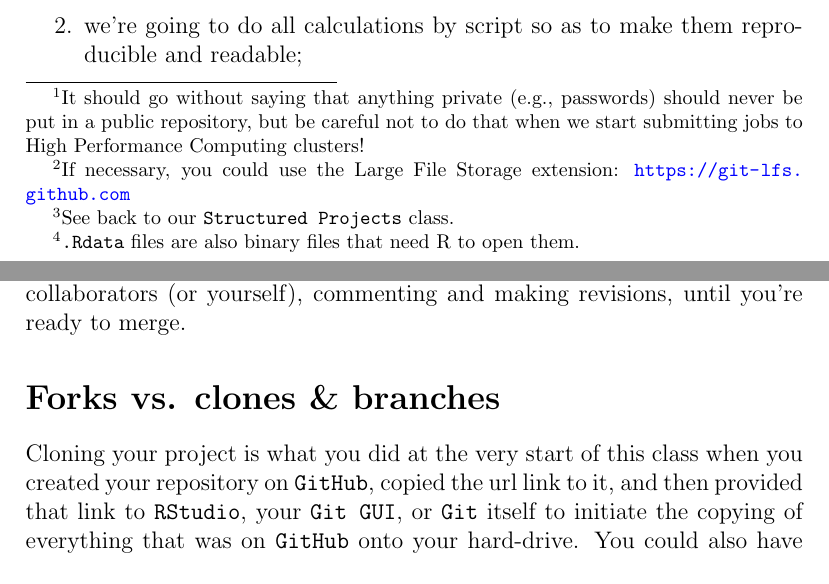
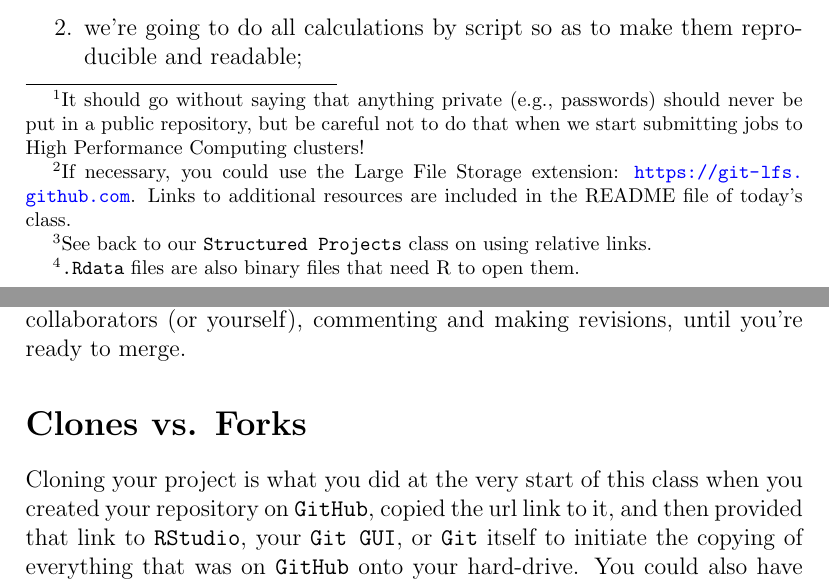
Before and after one commit to analyticalworkflows/TeachingMaterials, a LaTeX document (classes/VersionControl_Git_part_2/tex/Git_Part2.tex): two parts of pages 3 and 10 of 15, joined at a grey line, cut so that both start at the same text. Compiled offline with pdfLaTeX.

Commit message:
Git Part 2 - Large files

```diff
--- a/classes/VersionControl_Git_part_2/tex/Git_Part2.tex
+++ b/classes/VersionControl_Git_part_2/tex/Git_Part2.tex
@@ -69,14 +69,14 @@ and \texttt{GitHub} will throw a fatal error when you try to push very large fil
 (currently $\ge 100$mb)
 \unskip
 \footnote{If necessary, you could use the Large File Storage extension:
-	\url{https://git-lfs.github.com}}.
+	\url{https://git-lfs.github.com}.  Links to additional resources are included in the README file of today's class.}.
 The latter can happen with specialized data files (e.g., GIS shapefiles).
 \texttt{GitHub} also as a limit on the total size of any one repository ($???$mb).
 Sometimes it's therefore necessary to keep some files in a different directory
 outside of your repository
 (preferably tracked by \texttt{Dropbox} or similar cloud storage).
 \unskip
-\footnote{See back to our \texttt{Structured Projects} class.}
+\footnote{See back to our \texttt{Structured Projects} class on using relative links.}
 Sometimes it's possible to cut-up your data into smaller pieces.
 Other times, and more generally speaking, it's possible to reduce the size of a
 file by saving its contents in a different format: a plain-text format.
@@ -366,7 +366,7 @@ commenting and making revisions, until you're ready to merge.
 
 
 
-\section{Forks vs. clones \& branches}
+\section{Clones vs. Forks}
 
 Cloning your project is what you did at the very start of this class when you created your repository on \texttt{GitHub}, copied the url link to it, and then provided that link to \texttt{RStudio}, your \texttt{Git GUI}, or \texttt{Git} itself to initiate the copying of everything that was on \texttt{GitHub} onto your hard-drive.
 You could also have gone the other way:  that is, you could have created the
```
Also changed, not shown: README.md, classes/VersionControl_Git_part_2/README.md, classes/VersionControl_Git_part_2/tex/Git_Part2.pdf.
